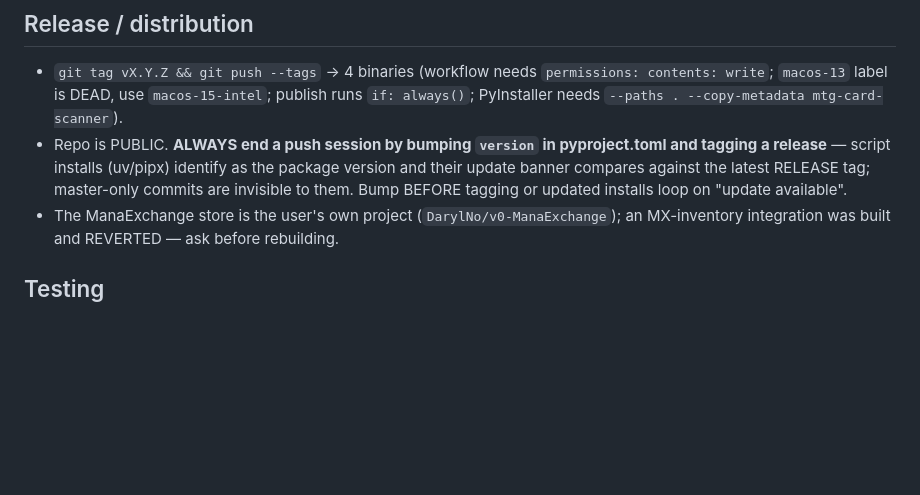
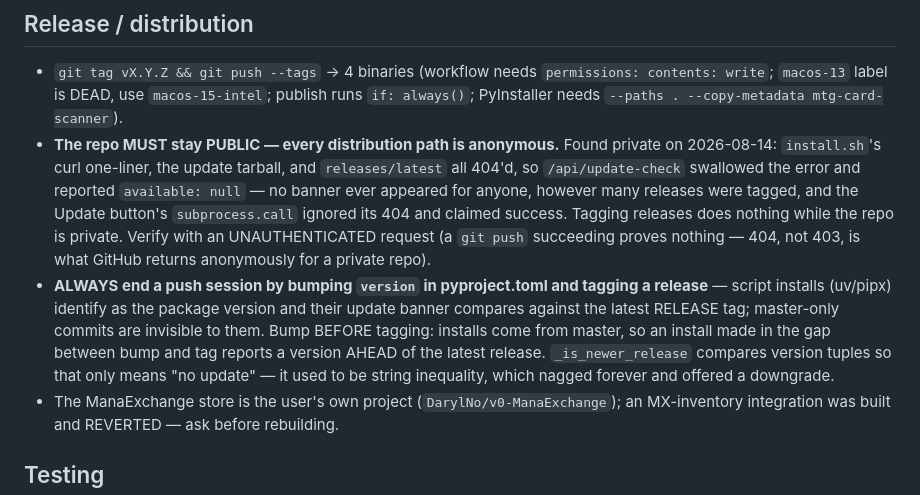
Before and after one commit to DarylNo/CardScanner, a Markdown page: CLAUDE.md, the part around the change. Drawn GitHub-style; blank space fills up the shorter version.

Commit message:
CLAUDE.md: the repo must stay public — private breaks every update path
Found private on 2026-08-14: install.sh's curl one-liner, the update
tarball, and releases/latest all 404'd anonymously, so /api/update-check
swallowed the error and reported available:null. No installed scanner ever
saw a banner, however many releases were tagged. Record how to verify it
(unauthenticated request — a successful push proves nothing).

Co-Authored-By: Claude Opus 5 <noreply@anthropic.com>
Claude-Session: https://claude.ai/code/session_011Qa9FAJke6wqB9TziRYbrK

```diff
--- a/CLAUDE.md
+++ b/CLAUDE.md
@@ -118,11 +118,24 @@ every field a row renders MUST be in its signature or edits go stale.
   `permissions: contents: write`; `macos-13` label is DEAD, use
   `macos-15-intel`; publish runs `if: always()`; PyInstaller needs
   `--paths . --copy-metadata mtg-card-scanner`).
-- Repo is PUBLIC. **ALWAYS end a push session by bumping `version` in
+- **The repo MUST stay PUBLIC — every distribution path is anonymous.**
+  Found private on 2026-08-14: `install.sh`'s curl one-liner, the update
+  tarball, and `releases/latest` all 404'd, so `/api/update-check` swallowed
+  the error and reported `available: null` — no banner ever appeared for
+  anyone, however many releases were tagged, and the Update button's
+  `subprocess.call` ignored its 404 and claimed success. Tagging releases
+  does nothing while the repo is private. Verify with an UNAUTHENTICATED
+  request (a `git push` succeeding proves nothing — 404, not 403, is what
+  GitHub returns anonymously for a private repo).
+- **ALWAYS end a push session by bumping `version` in
   pyproject.toml and tagging a release** — script installs (uv/pipx)
   identify as the package version and their update banner compares against
   the latest RELEASE tag; master-only commits are invisible to them.
-  Bump BEFORE tagging or updated installs loop on "update available".
+  Bump BEFORE tagging: installs come from master, so an install made in the
+  gap between bump and tag reports a version AHEAD of the latest release.
+  `_is_newer_release` compares version tuples so that only means "no update"
+  — it used to be string inequality, which nagged forever and offered a
+  downgrade.
 - The ManaExchange store is the user's own project (`DarylNo/v0-ManaExchange`);
   an MX-inventory integration was built and REVERTED — ask before rebuilding.
 
```
